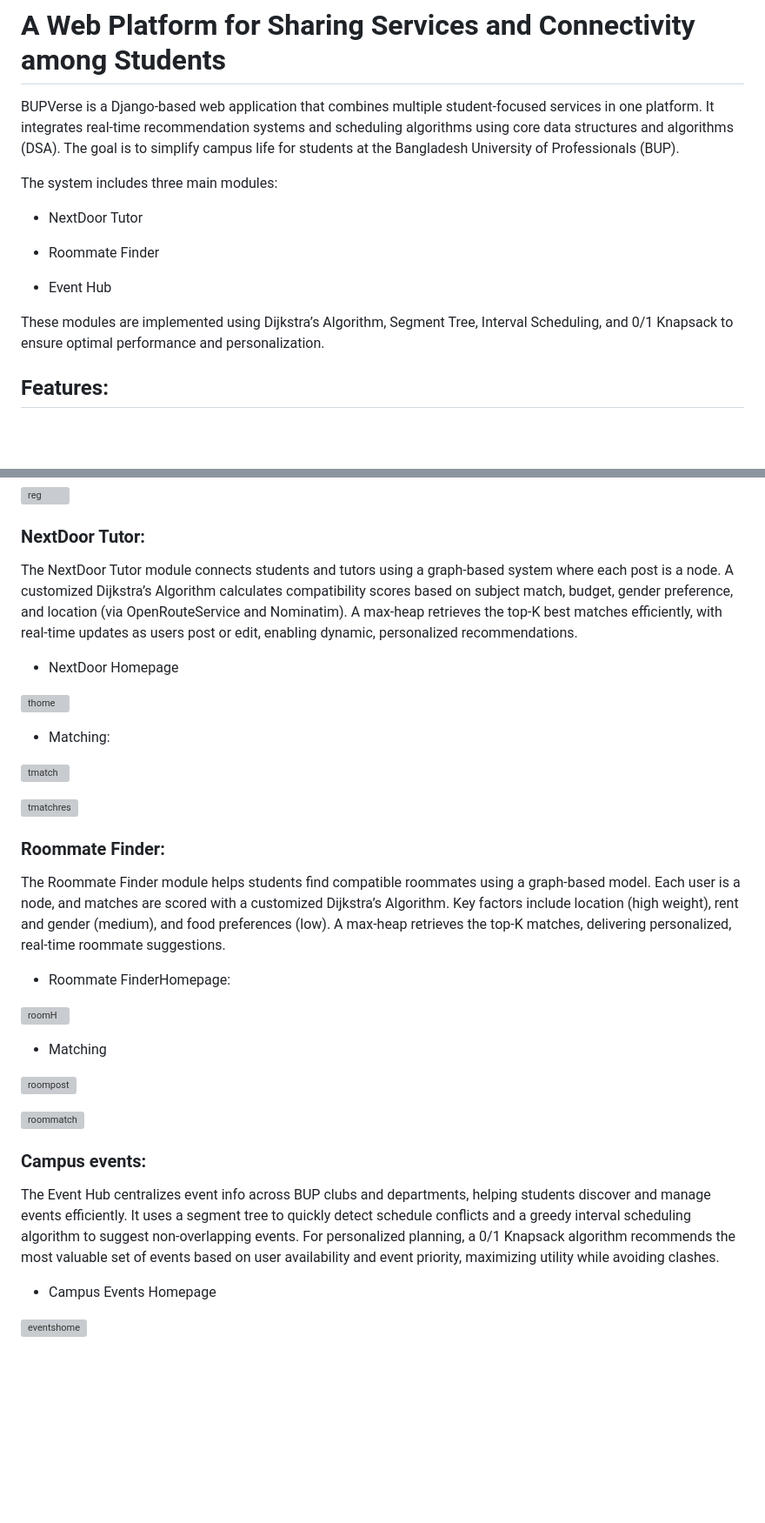
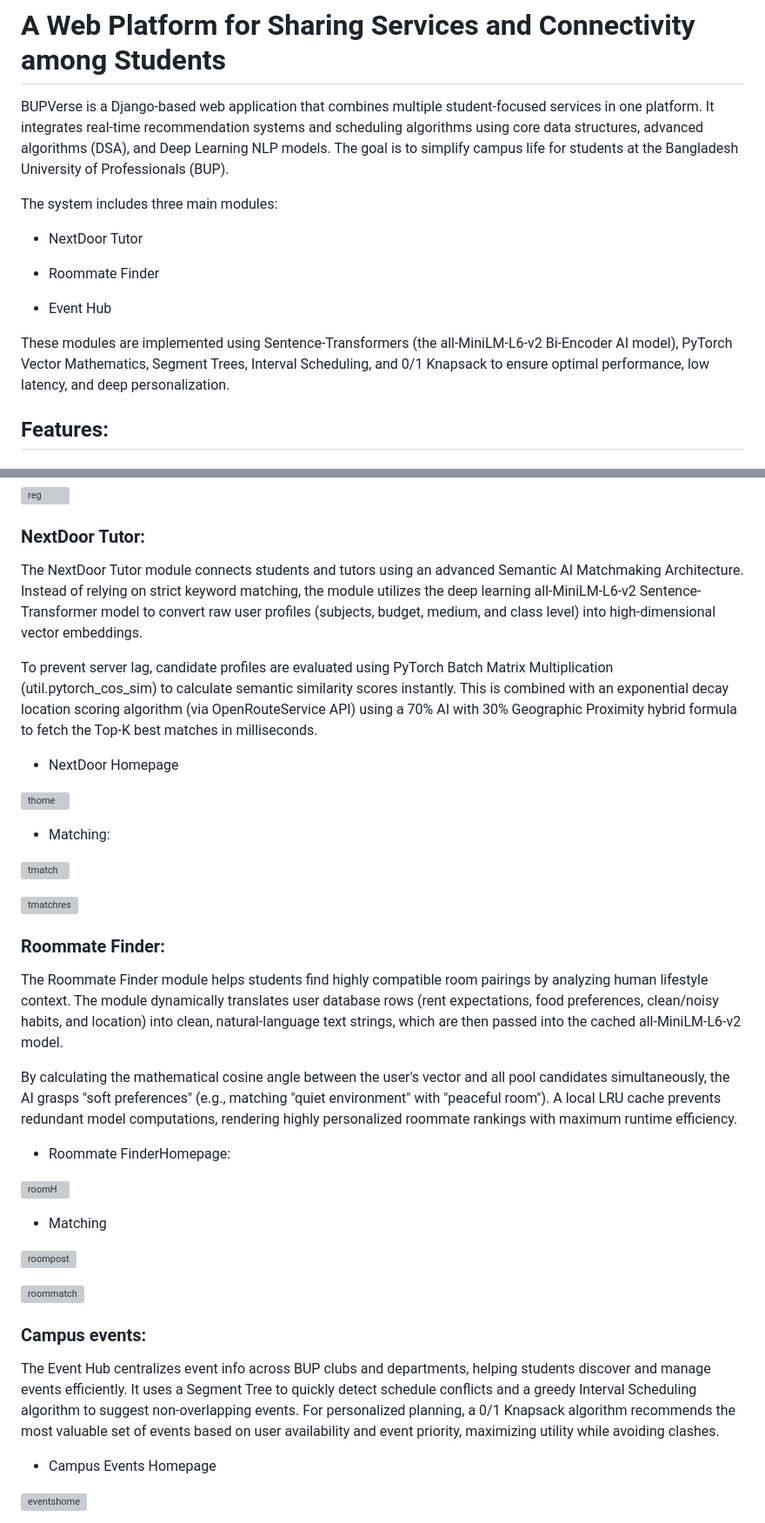
Before and after one commit to Afsana2020/bupverse-campus-connect-manager, a Markdown page: README.md, 2 parts joined by grey strips. Shown at 87% size. Drawn GitHub-style; blank space fills up the shorter version; grey boxes are pictures that could not be loaded.

```diff
--- a/README.md
+++ b/README.md
@@ -1,6 +1,6 @@
 
 # A Web Platform for Sharing Services and Connectivity among Students
-BUPVerse is a Django-based web application that combines multiple student-focused services in one platform. It integrates real-time recommendation systems and scheduling algorithms using core data structures and algorithms (DSA). The goal is to simplify campus life for students at the Bangladesh University of Professionals (BUP).
+BUPVerse is a Django-based web application that combines multiple student-focused services in one platform. It integrates real-time recommendation systems and scheduling algorithms using core data structures, advanced algorithms (DSA), and Deep Learning NLP models. The goal is to simplify campus life for students at the Bangladesh University of Professionals (BUP).
 
 The system includes three main modules:
 
@@ -10,7 +10,7 @@ The system includes three main modules:
 
 - Event Hub
 
-These modules are implemented using Dijkstra’s Algorithm, Segment Tree, Interval Scheduling, and 0/1 Knapsack to ensure optimal performance and personalization.
+These modules are implemented using Sentence-Transformers (the all-MiniLM-L6-v2 Bi-Encoder AI model), PyTorch Vector Mathematics, Segment Trees, Interval Scheduling, and 0/1 Knapsack to ensure optimal performance, low latency, and deep personalization.
 
 ## Features:
 
@@ -33,8 +33,9 @@ The homepage of BUPVerse provides a clean and intuitive user interface. It acts
 
 
 ### NextDoor Tutor:
-The NextDoor Tutor module connects students and tutors using a graph-based system where each post is a node. A customized Dijkstra’s Algorithm calculates compatibility scores based on subject match, budget, gender preference, and location (via OpenRouteService and Nominatim). A max-heap retrieves the top-K best matches efficiently, with real-time updates as users post or edit, enabling dynamic, personalized recommendations.
+The NextDoor Tutor module connects students and tutors using an advanced Semantic AI Matchmaking Architecture. Instead of relying on strict keyword matching, the module utilizes the deep learning all-MiniLM-L6-v2 Sentence-Transformer model to convert raw user profiles (subjects, budget, medium, and class level) into high-dimensional vector embeddings.
 
+To prevent server lag, candidate profiles are evaluated using PyTorch Batch Matrix Multiplication (util.pytorch_cos_sim) to calculate semantic similarity scores instantly. This is combined with an exponential decay location scoring algorithm (via OpenRouteService API) using a 70% AI with 30% Geographic Proximity hybrid formula to fetch the Top-K best matches in milliseconds.
 
 - NextDoor Homepage
 
@@ -52,7 +53,9 @@ The NextDoor Tutor module connects students and tutors using a graph-based syste
 
 ### Roommate Finder:
 
-The Roommate Finder module helps students find compatible roommates using a graph-based model. Each user is a node, and matches are scored with a customized Dijkstra’s Algorithm. Key factors include location (high weight), rent and gender (medium), and food preferences (low). A max-heap retrieves the top-K matches, delivering personalized, real-time roommate suggestions.
+The Roommate Finder module helps students find highly compatible room pairings by analyzing human lifestyle context. The module dynamically translates user database rows (rent expectations, food preferences, clean/noisy habits, and location) into clean, natural-language text strings, which are then passed into the cached all-MiniLM-L6-v2 model.
+
+By calculating the mathematical cosine angle between the user's vector and all pool candidates simultaneously, the AI grasps "soft preferences" (e.g., matching "quiet environment" with "peaceful room"). A local LRU cache prevents redundant model computations, rendering highly personalized roommate rankings with maximum runtime efficiency.
 
 - Roommate FinderHomepage:
 
@@ -70,7 +73,7 @@ The Roommate Finder module helps students find compatible roommates using a grap
 
 ### Campus events:
 
-The Event Hub centralizes event info across BUP clubs and departments, helping students discover and manage events efficiently. It uses a segment tree to quickly detect schedule conflicts and a greedy interval scheduling algorithm to suggest non-overlapping events. For personalized planning, a 0/1 Knapsack algorithm recommends the most valuable set of events based on user availability and event priority, maximizing utility while avoiding clashes.
+The Event Hub centralizes event info across BUP clubs and departments, helping students discover and manage events efficiently. It uses a Segment Tree to quickly detect schedule conflicts and a greedy Interval Scheduling algorithm to suggest non-overlapping events. For personalized planning, a 0/1 Knapsack algorithm recommends the most valuable set of events based on user availability and event priority, maximizing utility while avoiding clashes.
 
 - Campus Events Homepage
 
```
Also changed, not shown: other parts of README.md (+2 -0 lines).
